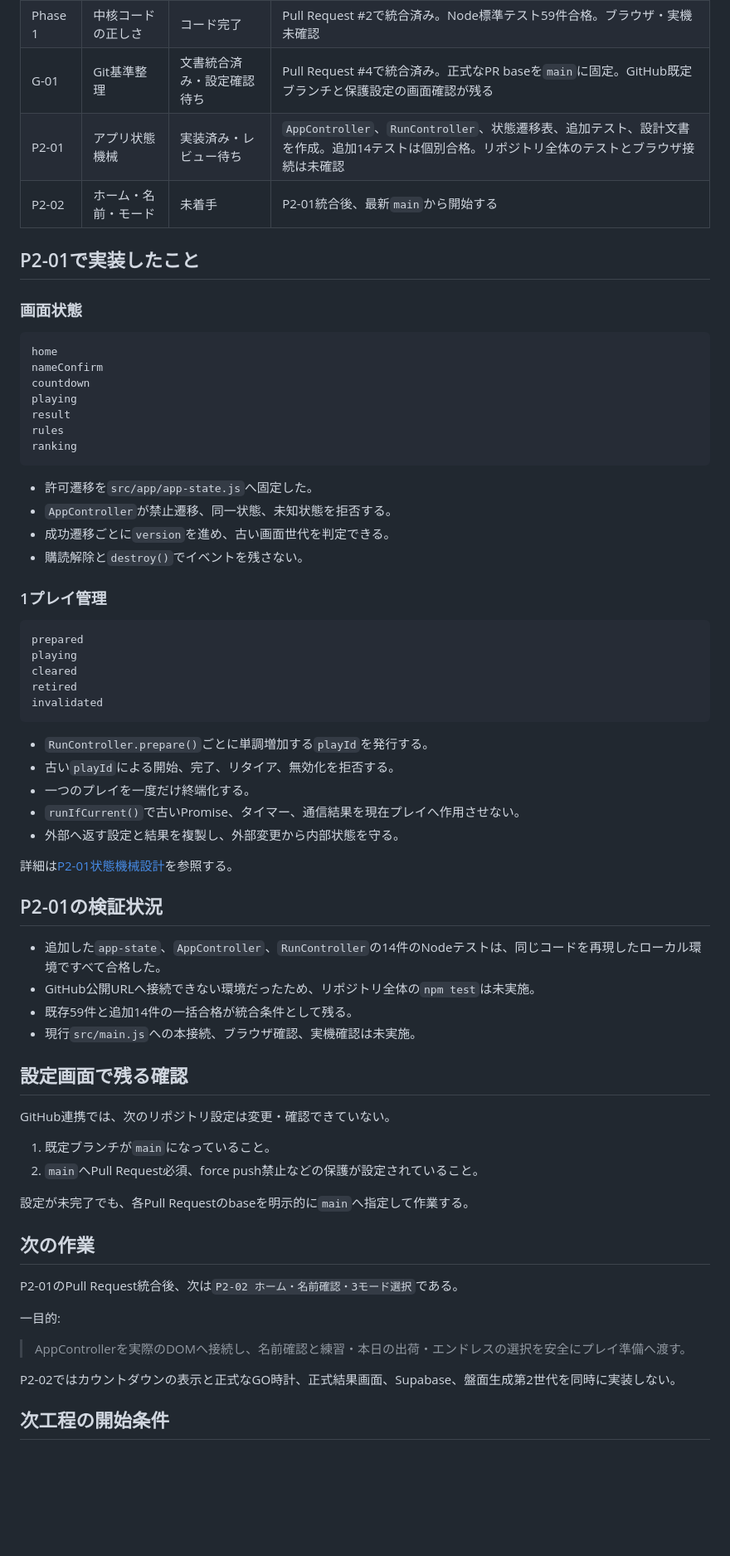
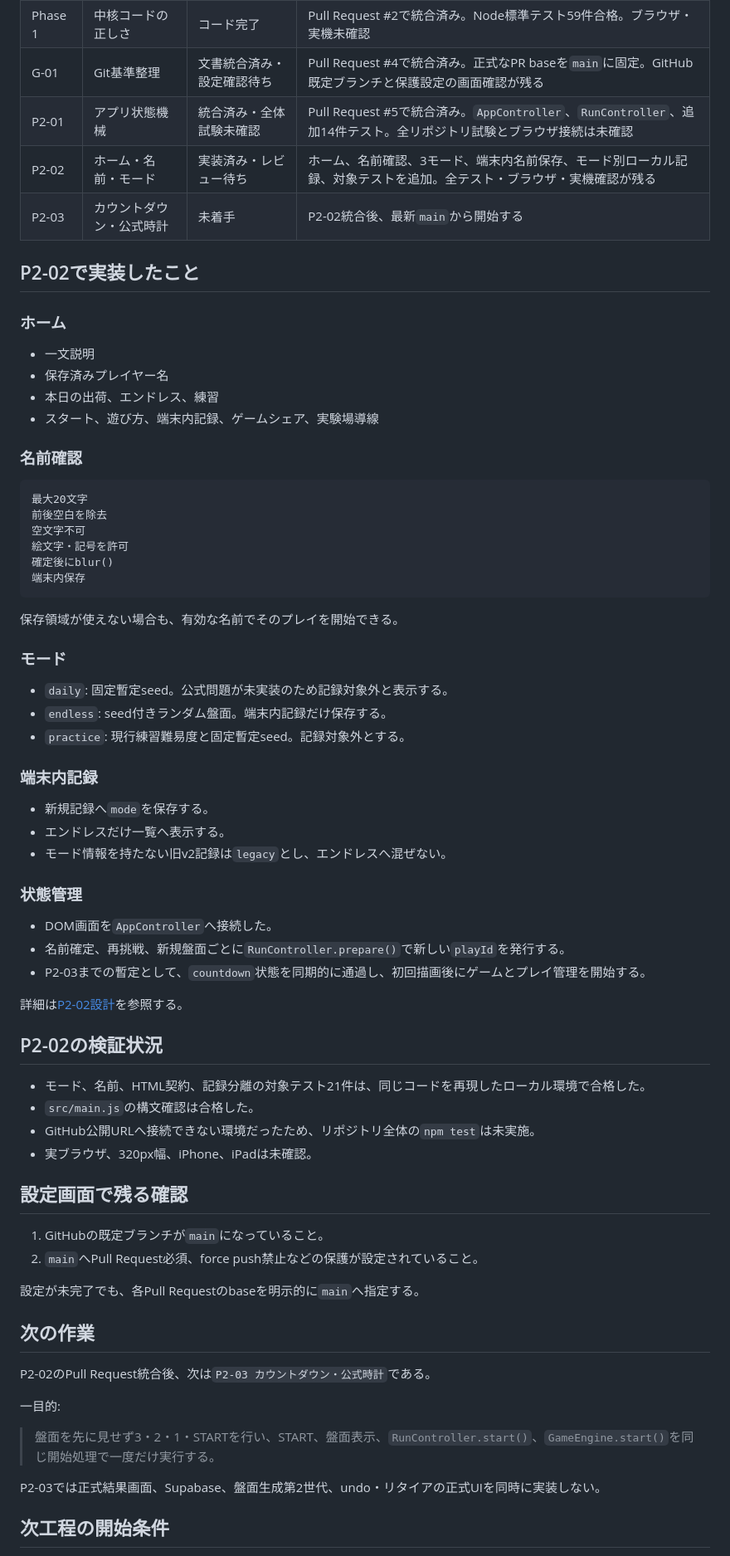
Before and after one commit to chameleonjp-lab/hakodase, a Markdown page: docs/COMPLETION_STATUS_v2.md, the part around one of its changes. Shown at 83% size. GitHub-like rendering; blank space fills up the shorter version.

Commit message:
docs: update completion status for P2-02

````diff
--- a/docs/COMPLETION_STATUS_v2.md
+++ b/docs/COMPLETION_STATUS_v2.md
@@ -15,71 +15,75 @@
 | Phase 0 | v2仕様契約 | 完了 | Pull Request #1で統合済み |
 | Phase 1 | 中核コードの正しさ | コード完了 | Pull Request #2で統合済み。Node標準テスト59件合格。ブラウザ・実機未確認 |
 | G-01 | Git基準整理 | 文書統合済み・設定確認待ち | Pull Request #4で統合済み。正式なPR baseを`main`に固定。GitHub既定ブランチと保護設定の画面確認が残る |
-| P2-01 | アプリ状態機械 | 実装済み・レビュー待ち | `AppController`、`RunController`、状態遷移表、追加テスト、設計文書を作成。追加14テストは個別合格。リポジトリ全体のテストとブラウザ接続は未確認 |
-| P2-02 | ホーム・名前・モード | 未着手 | P2-01統合後、最新`main`から開始する |
+| P2-01 | アプリ状態機械 | 統合済み・全体試験未確認 | Pull Request #5で統合済み。`AppController`、`RunController`、追加14件テスト。全リポジトリ試験とブラウザ接続は未確認 |
+| P2-02 | ホーム・名前・モード | 実装済み・レビュー待ち | ホーム、名前確認、3モード、端末内名前保存、モード別ローカル記録、対象テストを追加。全テスト・ブラウザ・実機確認が残る |
+| P2-03 | カウントダウン・公式時計 | 未着手 | P2-02統合後、最新`main`から開始する |
 
-## P2-01で実装したこと
+## P2-02で実装したこと
 
-### 画面状態
+### ホーム
+
+- 一文説明
+- 保存済みプレイヤー名
+- 本日の出荷、エンドレス、練習
+- スタート、遊び方、端末内記録、ゲームシェア、実験場導線
+
+### 名前確認
 
 ```text
-home
-nameConfirm
-countdown
-playing
-result
-rules
-ranking
+最大20文字
+前後空白を除去
+空文字不可
+絵文字・記号を許可
+確定後にblur()
+端末内保存
 ```
 
-- 許可遷移を`src/app/app-state.js`へ固定した。
-- `AppController`が禁止遷移、同一状態、未知状態を拒否する。
-- 成功遷移ごとに`version`を進め、古い画面世代を判定できる。
-- 購読解除と`destroy()`でイベントを残さない。
+保存領域が使えない場合も、有効な名前でそのプレイを開始できる。
 
-### 1プレイ管理
+### モード
 
-```text
-prepared
-playing
-cleared
-retired
-invalidated
-```
+- `daily`: 固定暫定seed。公式問題が未実装のため記録対象外と表示する。
+- `endless`: seed付きランダム盤面。端末内記録だけ保存する。
+- `practice`: 現行練習難易度と固定暫定seed。記録対象外とする。
 
-- `RunController.prepare()`ごとに単調増加する`playId`を発行する。
-- 古い`playId`による開始、完了、リタイア、無効化を拒否する。
-- 一つのプレイを一度だけ終端化する。
-- `runIfCurrent()`で古いPromise、タイマー、通信結果を現在プレイへ作用させない。
-- 外部へ返す設定と結果を複製し、外部変更から内部状態を守る。
+### 端末内記録
 
-詳細は[P2-01状態機械設計](P2_01_STATE_MACHINE_v2.md)を参照する。
+- 新規記録へ`mode`を保存する。
+- エンドレスだけ一覧へ表示する。
+- モード情報を持たない旧v2記録は`legacy`とし、エンドレスへ混ぜない。
 
-## P2-01の検証状況
+### 状態管理
 
-- 追加した`app-state`、`AppController`、`RunController`の14件のNodeテストは、同じコードを再現したローカル環境ですべて合格した。
+- DOM画面を`AppController`へ接続した。
+- 名前確定、再挑戦、新規盤面ごとに`RunController.prepare()`で新しい`playId`を発行する。
+- P2-03までの暫定として、`countdown`状態を同期的に通過し、初回描画後にゲームとプレイ管理を開始する。
+
+詳細は[P2-02設計](P2_02_HOME_NAME_MODES_v2.md)を参照する。
+
+## P2-02の検証状況
+
+- モード、名前、HTML契約、記録分離の対象テスト21件は、同じコードを再現したローカル環境で合格した。
+- `src/main.js`の構文確認は合格した。
 - GitHub公開URLへ接続できない環境だったため、リポジトリ全体の`npm test`は未実施。
-- 既存59件と追加14件の一括合格が統合条件として残る。
-- 現行`src/main.js`への本接続、ブラウザ確認、実機確認は未実施。
+- 実ブラウザ、320px幅、iPhone、iPadは未確認。
 
 ## 設定画面で残る確認
 
-GitHub連携では、次のリポジトリ設定は変更・確認できていない。
-
-1. 既定ブランチが`main`になっていること。
+1. GitHubの既定ブランチが`main`になっていること。
 2. `main`へPull Request必須、force push禁止などの保護が設定されていること。
 
-設定が未完了でも、各Pull Requestのbaseを明示的に`main`へ指定して作業する。
+設定が未完了でも、各Pull Requestのbaseを明示的に`main`へ指定する。
 
 ## 次の作業
 
-P2-01のPull Request統合後、次は`P2-02 ホーム・名前確認・3モード選択`である。
+P2-02のPull Request統合後、次は`P2-03 カウントダウン・公式時計`である。
 
 一目的:
 
-> AppControllerを実際のDOMへ接続し、名前確認と練習・本日の出荷・エンドレスの選択を安全にプレイ準備へ渡す。
+> 盤面を先に見せず3・2・1・STARTを行い、START、盤面表示、`RunController.start()`、`GameEngine.start()`を同じ開始処理で一度だけ実行する。
 
-P2-02ではカウントダウンの表示と正式なGO時計、正式結果画面、Supabase、盤面生成第2世代を同時に実装しない。
+P2-03では正式結果画面、Supabase、盤面生成第2世代、undo・リタイアの正式UIを同時に実装しない。
 
 ## 次工程の開始条件
 
````
Also changed, not shown: other parts of docs/COMPLETION_STATUS_v2.md (+5 -4 lines).
